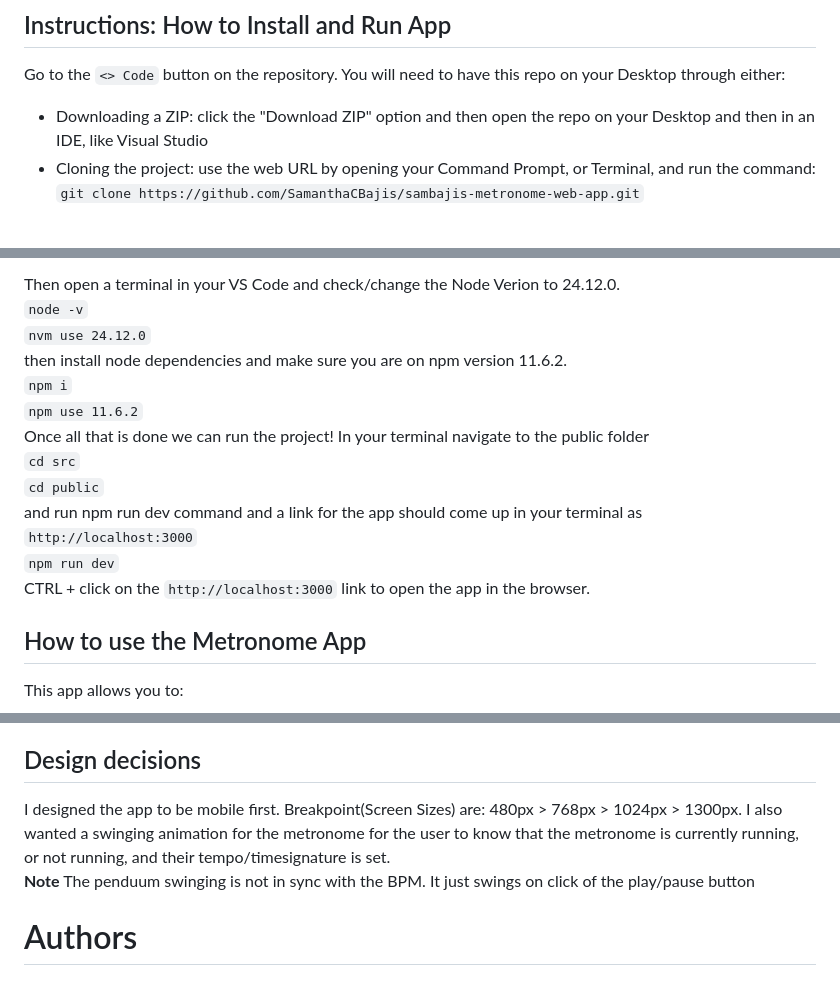
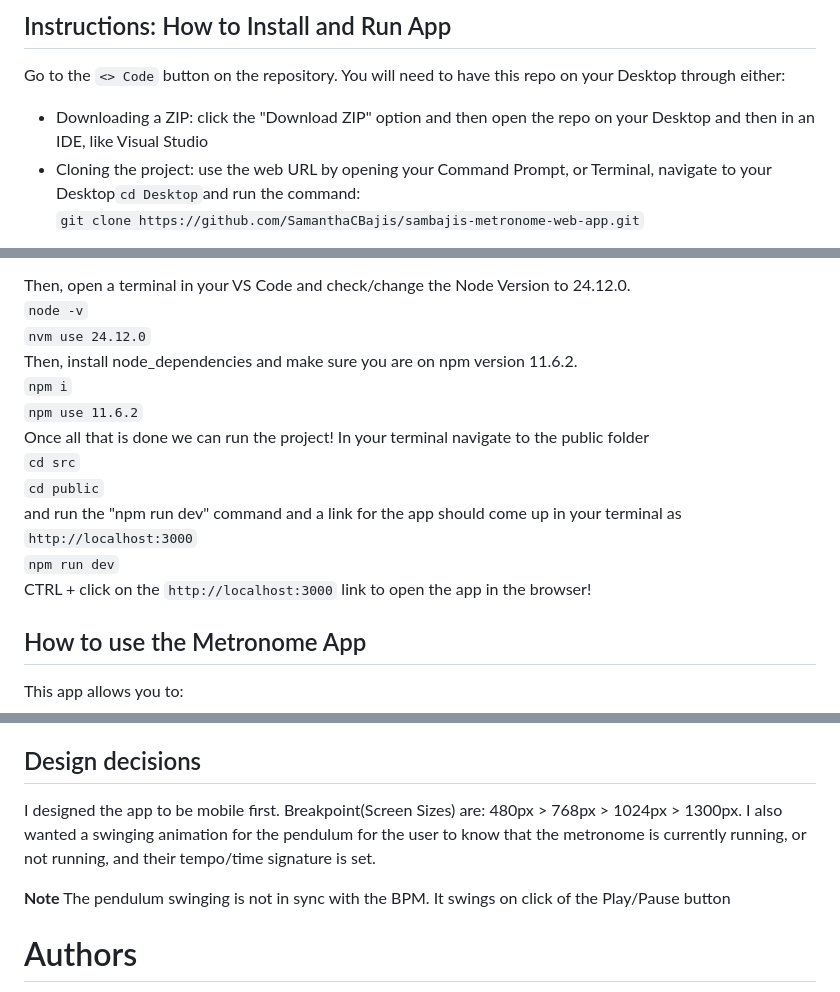
Before and after one commit to SamanthaCBajis/sambajis-metronome-web-app, a Markdown page: README.md, 3 parts joined by grey strips. GitHub-like rendering.

Commit message:
add: README grammatical and formatting changes

````diff
--- a/README.md
+++ b/README.md
@@ -13,6 +13,6 @@ Then to begin working on the app I read through the Web Audio API documentation
 ## Instructions: How to Install and Run App
 Go to the ```<> Code``` button on the repository. You will need to have this repo on your Desktop through either:
 - Downloading a ZIP: click the "Download ZIP" option and then open the repo on your Desktop and then in an IDE, like Visual Studio
-- Cloning the project: use the web URL by opening your Command Prompt, or Terminal, and run the command:<br />
+- Cloning the project: use the web URL by opening your Command Prompt, or Terminal, navigate to your Desktop```cd Desktop```and run the command:<br />
 ```git clone https://github.com/SamanthaCBajis/sambajis-metronome-web-app.git```<br />
 
@@ -20,17 +20,17 @@ Next, you will want to make sure Node is installed and you have/are on the right
 [Node.js Download.](https://nodejs.org/en/download "Node.js")
 
-Then open a terminal in your VS Code and check/change the Node Verion to 24.12.0.<br />
+Then, open a terminal in your VS Code and check/change the Node Version to 24.12.0.<br />
 ```node -v```<br />
 ```nvm use 24.12.0```<br />
-then install node dependencies and make sure you are on npm version 11.6.2.<br />
+Then, install node_dependencies and make sure you are on npm version 11.6.2.<br />
 ```npm i```<br />
 ```npm use 11.6.2```<br />
 Once all that is done we can run the project! In your terminal navigate to the public folder<br />
 ```cd src```<br />
 ```cd public```<br />
-and run npm run dev command and a link for the app should come up in your terminal as ```http://localhost:3000```<br />
+and run the "npm run dev" command and a link for the app should come up in your terminal as ```http://localhost:3000```<br />
 ```npm run dev```<br />
-CTRL + click on the ```http://localhost:3000``` link to open the app in the browser.
+CTRL + click on the ```http://localhost:3000``` link to open the app in the browser!
 
 ## How to use the Metronome App
 This app allows you to:
@@ -41,7 +41,8 @@ How you do so is by selecting any option shown in the dropdowns and then click t
 
 ## Design decisions
-I designed the app to be mobile first. Breakpoint(Screen Sizes) are: 480px > 768px > 1024px > 1300px. I also wanted a swinging animation for the metronome for the user to know that the metronome is currently running, or not running, and their tempo/timesignature is set.<br />
-**Note** The penduum swinging is not in sync with the BPM. It just swings on click of the play/pause button
+I designed the app to be mobile first. Breakpoint(Screen Sizes) are: 480px > 768px > 1024px > 1300px. I also wanted a swinging animation for the pendulum for the user to know that the metronome is currently running, or not running, and their tempo/time signature is set.<br />
+
+**Note** The pendulum swinging is not in sync with the BPM. It swings on click of the Play/Pause button
 
 # Authors
 • Samantha Cayla Bajis - _Initial work_ - SamBajis
````
Also changed, not shown: other parts of README.md (+3 -3 lines).
